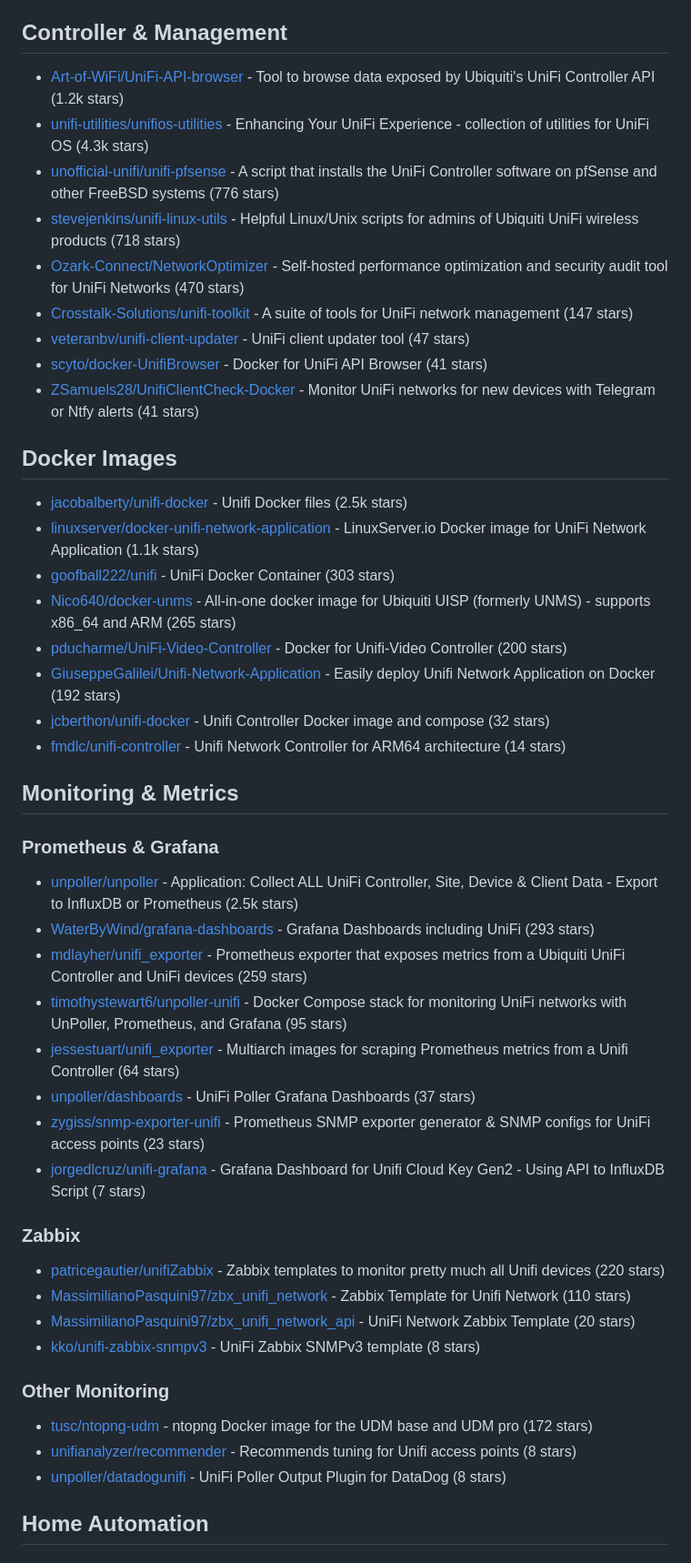
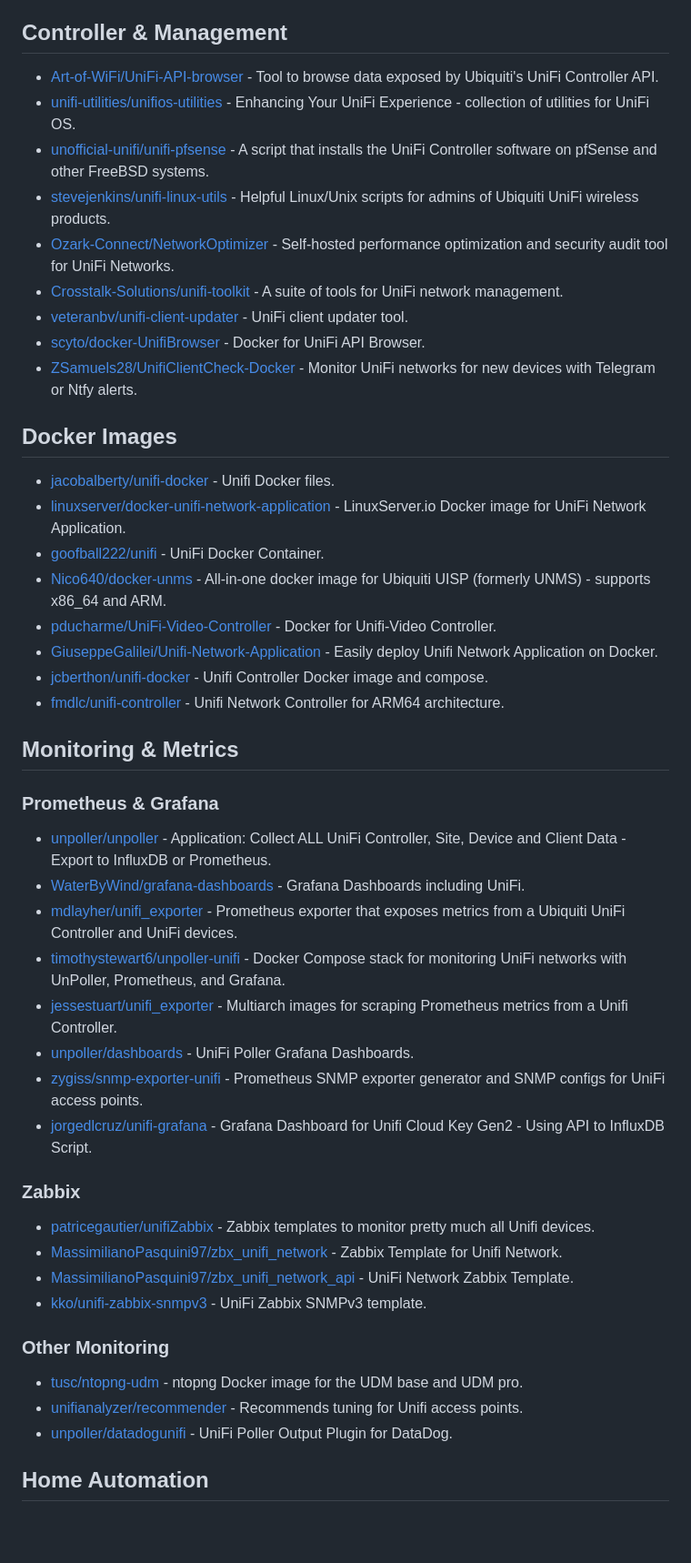
Before and after one commit to wolffcatskyy/awesome-unifi, a Markdown page: README.md, the part around one of its changes. Shown at 91% size. Rendered like a GitHub page; blank space fills up the shorter version.

```diff
--- a/README.md
+++ b/README.md
@@ -97,52 +95,52 @@ UniFi is a line of networking hardware and software by Ubiquiti Inc., including
 
 ## Controller & Management
 
-- [Art-of-WiFi/UniFi-API-browser](https://github.com/Art-of-WiFi/UniFi-API-browser) - Tool to browse data exposed by Ubiquiti's UniFi Controller API (1.2k stars)
-- [unifi-utilities/unifios-utilities](https://github.com/unifi-utilities/unifios-utilities) - Enhancing Your UniFi Experience - collection of utilities for UniFi OS (4.3k stars)
-- [unofficial-unifi/unifi-pfsense](https://github.com/unofficial-unifi/unifi-pfsense) - A script that installs the UniFi Controller software on pfSense and other FreeBSD systems (776 stars)
-- [stevejenkins/unifi-linux-utils](https://github.com/stevejenkins/unifi-linux-utils) - Helpful Linux/Unix scripts for admins of Ubiquiti UniFi wireless products (718 stars)
-- [Ozark-Connect/NetworkOptimizer](https://github.com/Ozark-Connect/NetworkOptimizer) - Self-hosted performance optimization and security audit tool for UniFi Networks (470 stars)
-- [Crosstalk-Solutions/unifi-toolkit](https://github.com/Crosstalk-Solutions/unifi-toolkit) - A suite of tools for UniFi network management (147 stars)
-- [veteranbv/unifi-client-updater](https://github.com/veteranbv/unifi-client-updater) - UniFi client updater tool (47 stars)
-- [scyto/docker-UnifiBrowser](https://github.com/scyto/docker-UnifiBrowser) - Docker for UniFi API Browser (41 stars)
-- [ZSamuels28/UnifiClientCheck-Docker](https://github.com/ZSamuels28/UnifiClientCheck-Docker) - Monitor UniFi networks for new devices with Telegram or Ntfy alerts (41 stars)
+- [Art-of-WiFi/UniFi-API-browser](https://github.com/Art-of-WiFi/UniFi-API-browser) - Tool to browse data exposed by Ubiquiti's UniFi Controller API.
+- [unifi-utilities/unifios-utilities](https://github.com/unifi-utilities/unifios-utilities) - Enhancing Your UniFi Experience - collection of utilities for UniFi OS.
+- [unofficial-unifi/unifi-pfsense](https://github.com/unofficial-unifi/unifi-pfsense) - A script that installs the UniFi Controller software on pfSense and other FreeBSD systems.
+- [stevejenkins/unifi-linux-utils](https://github.com/stevejenkins/unifi-linux-utils) - Helpful Linux/Unix scripts for admins of Ubiquiti UniFi wireless products.
+- [Ozark-Connect/NetworkOptimizer](https://github.com/Ozark-Connect/NetworkOptimizer) - Self-hosted performance optimization and security audit tool for UniFi Networks.
+- [Crosstalk-Solutions/unifi-toolkit](https://github.com/Crosstalk-Solutions/unifi-toolkit) - A suite of tools for UniFi network management.
+- [veteranbv/unifi-client-updater](https://github.com/veteranbv/unifi-client-updater) - UniFi client updater tool.
+- [scyto/docker-UnifiBrowser](https://github.com/scyto/docker-UnifiBrowser) - Docker for UniFi API Browser.
+- [ZSamuels28/UnifiClientCheck-Docker](https://github.com/ZSamuels28/UnifiClientCheck-Docker) - Monitor UniFi networks for new devices with Telegram or Ntfy alerts.
 
 ## Docker Images
 
-- [jacobalberty/unifi-docker](https://github.com/jacobalberty/unifi-docker) - Unifi Docker files (2.5k stars)
-- [linuxserver/docker-unifi-network-application](https://github.com/linuxserver/docker-unifi-network-application) - LinuxServer.io Docker image for UniFi Network Application (1.1k stars)
-- [goofball222/unifi](https://github.com/goofball222/unifi) - UniFi Docker Container (303 stars)
-- [Nico640/docker-unms](https://github.com/Nico640/docker-unms) - All-in-one docker image for Ubiquiti UISP (formerly UNMS) - supports x86_64 and ARM (265 stars)
-- [pducharme/UniFi-Video-Controller](https://github.com/pducharme/UniFi-Video-Controller) - Docker for Unifi-Video Controller (200 stars)
-- [GiuseppeGalilei/Unifi-Network-Application](https://github.com/GiuseppeGalilei/Unifi-Network-Application) - Easily deploy Unifi Network Application on Docker (192 stars)
-- [jcberthon/unifi-docker](https://github.com/jcberthon/unifi-docker) - Unifi Controller Docker image and compose (32 stars)
-- [fmdlc/unifi-controller](https://github.com/fmdlc/unifi-controller) - Unifi Network Controller for ARM64 architecture (14 stars)
+- [jacobalberty/unifi-docker](https://github.com/jacobalberty/unifi-docker) - Unifi Docker files.
+- [linuxserver/docker-unifi-network-application](https://github.com/linuxserver/docker-unifi-network-application) - LinuxServer.io Docker image for UniFi Network Application.
+- [goofball222/unifi](https://github.com/goofball222/unifi) - UniFi Docker Container.
+- [Nico640/docker-unms](https://github.com/Nico640/docker-unms) - All-in-one docker image for Ubiquiti UISP (formerly UNMS) - supports x86_64 and ARM.
+- [pducharme/UniFi-Video-Controller](https://github.com/pducharme/UniFi-Video-Controller) - Docker for Unifi-Video Controller.
+- [GiuseppeGalilei/Unifi-Network-Application](https://github.com/GiuseppeGalilei/Unifi-Network-Application) - Easily deploy Unifi Network Application on Docker.
+- [jcberthon/unifi-docker](https://github.com/jcberthon/unifi-docker) - Unifi Controller Docker image and compose.
+- [fmdlc/unifi-controller](https://github.com/fmdlc/unifi-controller) - Unifi Network Controller for ARM64 architecture.
 
 ## Monitoring & Metrics
 
 ### Prometheus & Grafana
 
-- [unpoller/unpoller](https://github.com/unpoller/unpoller) - Application: Collect ALL UniFi Controller, Site, Device & Client Data - Export to InfluxDB or Prometheus (2.5k stars)
-- [WaterByWind/grafana-dashboards](https://github.com/WaterByWind/grafana-dashboards) - Grafana Dashboards including UniFi (293 stars)
-- [mdlayher/unifi_exporter](https://github.com/mdlayher/unifi_exporter) - Prometheus exporter that exposes metrics from a Ubiquiti UniFi Controller and UniFi devices (259 stars)
-- [timothystewart6/unpoller-unifi](https://github.com/timothystewart6/unpoller-unifi) - Docker Compose stack for monitoring UniFi networks with UnPoller, Prometheus, and Grafana (95 stars)
-- [jessestuart/unifi_exporter](https://github.com/jessestuart/unifi_exporter) - Multiarch images for scraping Prometheus metrics from a Unifi Controller (64 stars)
-- [unpoller/dashboards](https://github.com/unpoller/dashboards) - UniFi Poller Grafana Dashboards (37 stars)
-- [zygiss/snmp-exporter-unifi](https://github.com/zygiss/snmp-exporter-unifi) - Prometheus SNMP exporter generator & SNMP configs for UniFi access points (23 stars)
-- [jorgedlcruz/unifi-grafana](https://github.com/jorgedlcruz/unifi-grafana) - Grafana Dashboard for Unifi Cloud Key Gen2 - Using API to InfluxDB Script (7 stars)
+- [unpoller/unpoller](https://github.com/unpoller/unpoller) - Application: Collect ALL UniFi Controller, Site, Device and Client Data - Export to InfluxDB or Prometheus.
+- [WaterByWind/grafana-dashboards](https://github.com/WaterByWind/grafana-dashboards) - Grafana Dashboards including UniFi.
+- [mdlayher/unifi_exporter](https://github.com/mdlayher/unifi_exporter) - Prometheus exporter that exposes metrics from a Ubiquiti UniFi Controller and UniFi devices.
+- [timothystewart6/unpoller-unifi](https://github.com/timothystewart6/unpoller-unifi) - Docker Compose stack for monitoring UniFi networks with UnPoller, Prometheus, and Grafana.
+- [jessestuart/unifi_exporter](https://github.com/jessestuart/unifi_exporter) - Multiarch images for scraping Prometheus metrics from a Unifi Controller.
+- [unpoller/dashboards](https://github.com/unpoller/dashboards) - UniFi Poller Grafana Dashboards.
+- [zygiss/snmp-exporter-unifi](https://github.com/zygiss/snmp-exporter-unifi) - Prometheus SNMP exporter generator and SNMP configs for UniFi access points.
+- [jorgedlcruz/unifi-grafana](https://github.com/jorgedlcruz/unifi-grafana) - Grafana Dashboard for Unifi Cloud Key Gen2 - Using API to InfluxDB Script.
 
 ### Zabbix
 
-- [patricegautier/unifiZabbix](https://github.com/patricegautier/unifiZabbix) - Zabbix templates to monitor pretty much all Unifi devices (220 stars)
-- [MassimilianoPasquini97/zbx_unifi_network](https://github.com/MassimilianoPasquini97/zbx_unifi_network) - Zabbix Template for Unifi Network (110 stars)
-- [MassimilianoPasquini97/zbx_unifi_network_api](https://github.com/MassimilianoPasquini97/zbx_unifi_network_api) - UniFi Network Zabbix Template (20 stars)
-- [kko/unifi-zabbix-snmpv3](https://github.com/kko/unifi-zabbix-snmpv3) - UniFi Zabbix SNMPv3 template (8 stars)
+- [patricegautier/unifiZabbix](https://github.com/patricegautier/unifiZabbix) - Zabbix templates to monitor pretty much all Unifi devices.
+- [MassimilianoPasquini97/zbx_unifi_network](https://github.com/MassimilianoPasquini97/zbx_unifi_network) - Zabbix Template for Unifi Network.
+- [MassimilianoPasquini97/zbx_unifi_network_api](https://github.com/MassimilianoPasquini97/zbx_unifi_network_api) - UniFi Network Zabbix Template.
+- [kko/unifi-zabbix-snmpv3](https://github.com/kko/unifi-zabbix-snmpv3) - UniFi Zabbix SNMPv3 template.
 
 ### Other Monitoring
 
-- [tusc/ntopng-udm](https://github.com/tusc/ntopng-udm) - ntopng Docker image for the UDM base and UDM pro (172 stars)
-- [unifianalyzer/recommender](https://github.com/unifianalyzer/recommender) - Recommends tuning for Unifi access points (8 stars)
-- [unpoller/datadogunifi](https://github.com/unpoller/datadogunifi) - UniFi Poller Output Plugin for DataDog (8 stars)
+- [tusc/ntopng-udm](https://github.com/tusc/ntopng-udm) - ntopng Docker image for the UDM base and UDM pro.
+- [unifianalyzer/recommender](https://github.com/unifianalyzer/recommender) - Recommends tuning for Unifi access points.
+- [unpoller/datadogunifi](https://github.com/unpoller/datadogunifi) - UniFi Poller Output Plugin for DataDog.
 
 ## Home Automation
 
```
Also changed, not shown: other parts of README.md (+151 -168 lines).
